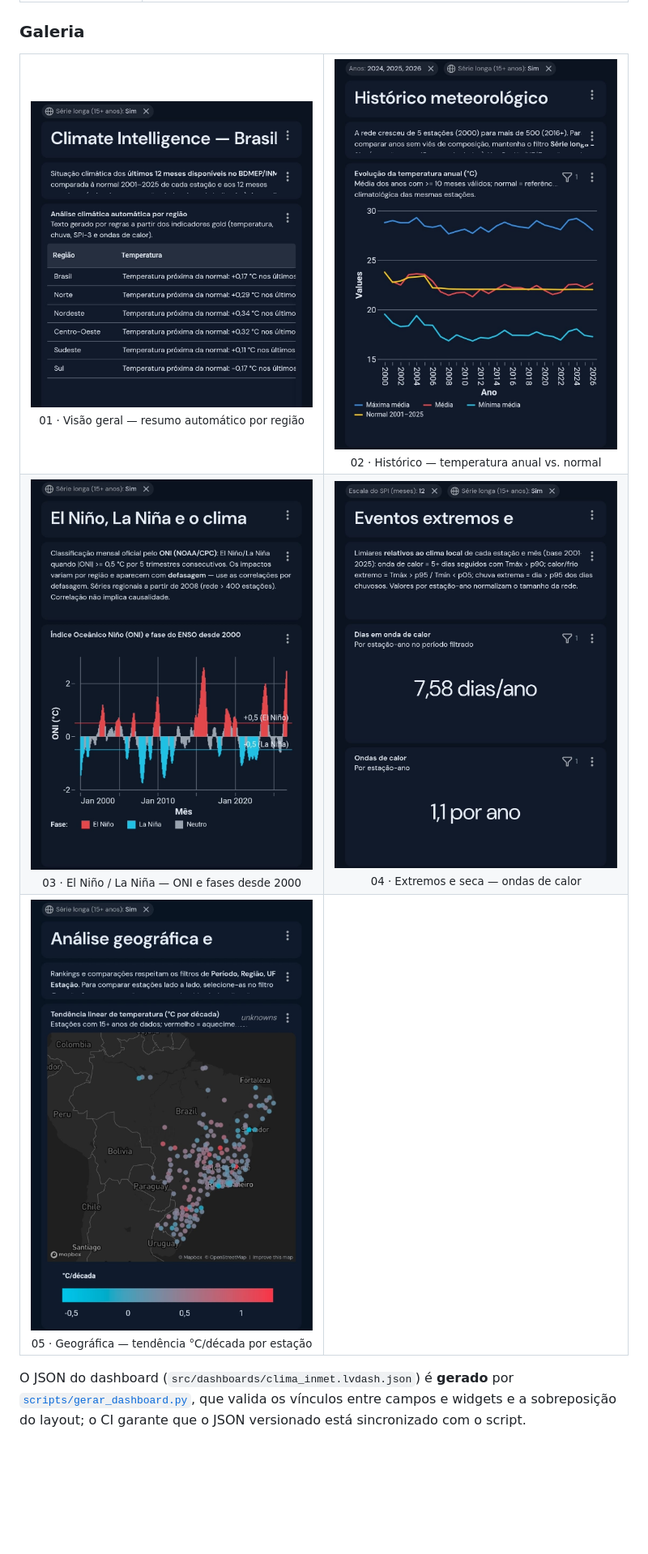
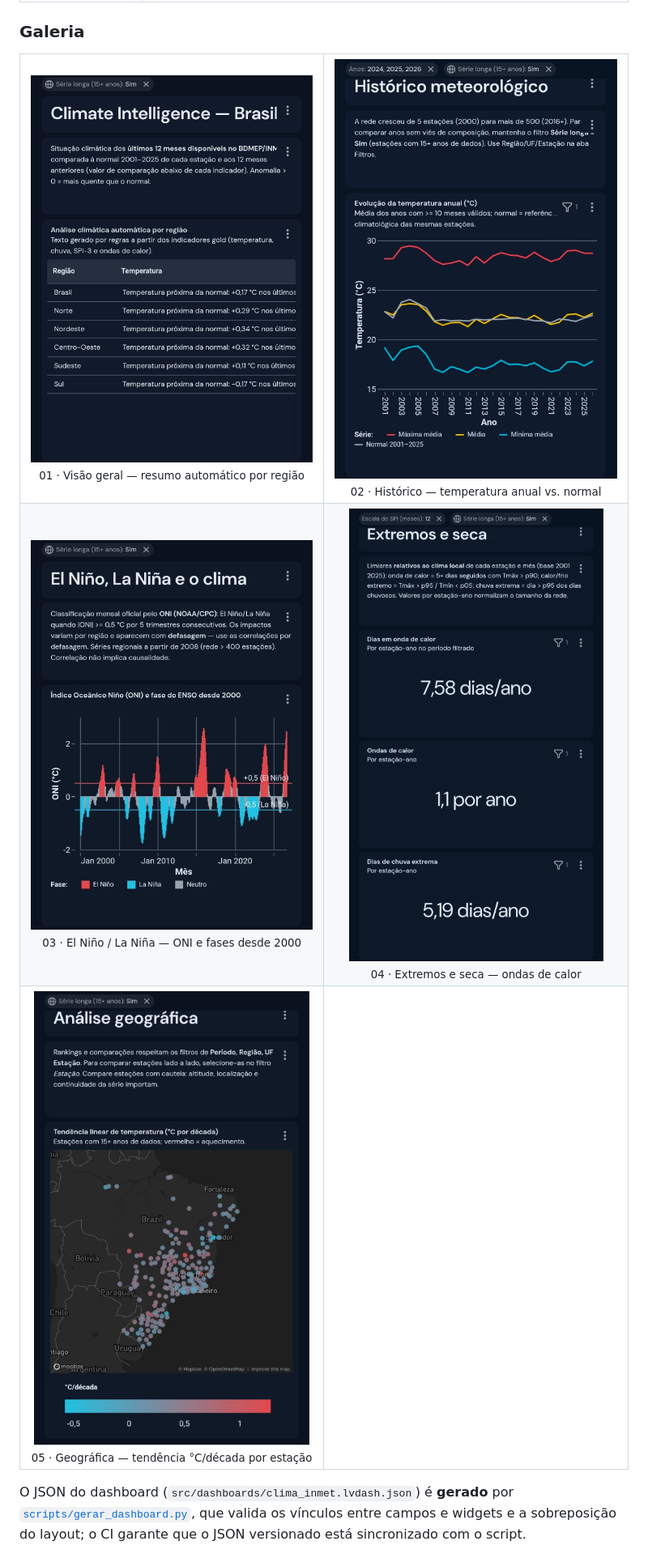
Before and after one commit to fredsoncabral/p_clima, a Markdown page: README.md, the part around the change. Shown at 81% size. GitHub-like rendering; pictures changed too: docs/img/analise_geografica.jpeg, docs/img/clima_brasil.jpeg, docs/img/eventos_extremos.jpeg (deleted); blank space fills up the shorter version.

Commit message:
Atualiza capturas do dashboard após correções de layout
- Novas capturas de Visão geral, Histórico, Extremos e seca e Análise
  geográfica (títulos completos, eixo em °C, cores por série, mapa sem
  avisos)
- Captura de Extremos renomeada para extremas_seca.jpeg no README

Co-Authored-By: Claude Opus 5.5 <noreply@anthropic.com>

```diff
--- a/README.md
+++ b/README.md
@@ -78,7 +78,7 @@ Catálogo completo: [docs/catalogo_dados.md](docs/catalogo_dados.md) · Regras e
   </tr>
   <tr>
     <td align="center"><img src="docs/img/elnino.jpeg" width="360" alt="Página El Niño / La Niña: série do ONI por fase desde 2000"><br><sub>03 · El Niño / La Niña — ONI e fases desde 2000</sub></td>
-    <td align="center"><img src="docs/img/eventos_extremos.jpeg" width="360" alt="Página Eventos extremos: dias em onda de calor por estação-ano"><br><sub>04 · Extremos e seca — ondas de calor</sub></td>
+    <td align="center"><img src="docs/img/extremas_seca.jpeg" width="360" alt="Página Extremos e seca: dias em onda de calor, ondas de calor e chuva extrema por estação-ano"><br><sub>04 · Extremos e seca — ondas de calor</sub></td>
   </tr>
   <tr>
     <td align="center"><img src="docs/img/analise_geografica.jpeg" width="360" alt="Página Geográfica: mapa da tendência de temperatura por estação"><br><sub>05 · Geográfica — tendência °C/década por estação</sub></td>
```
